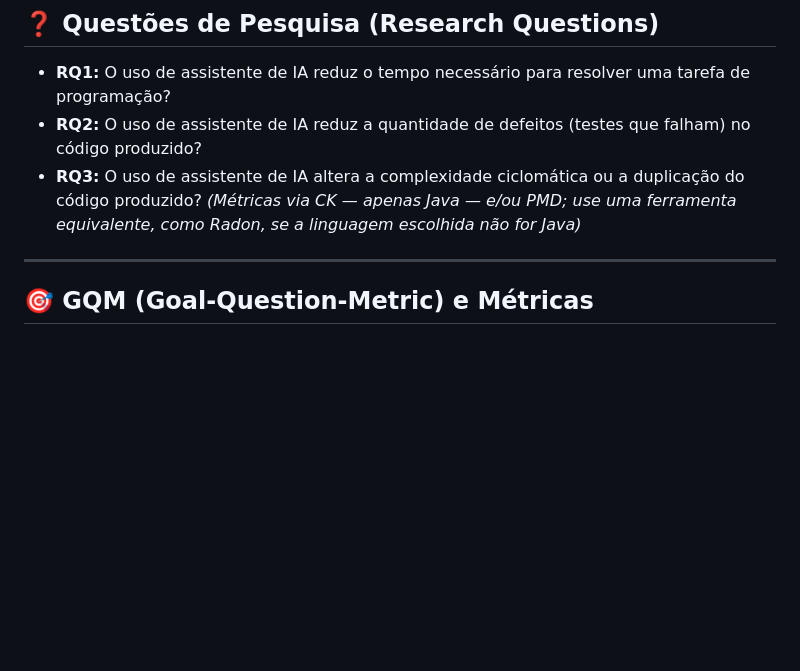
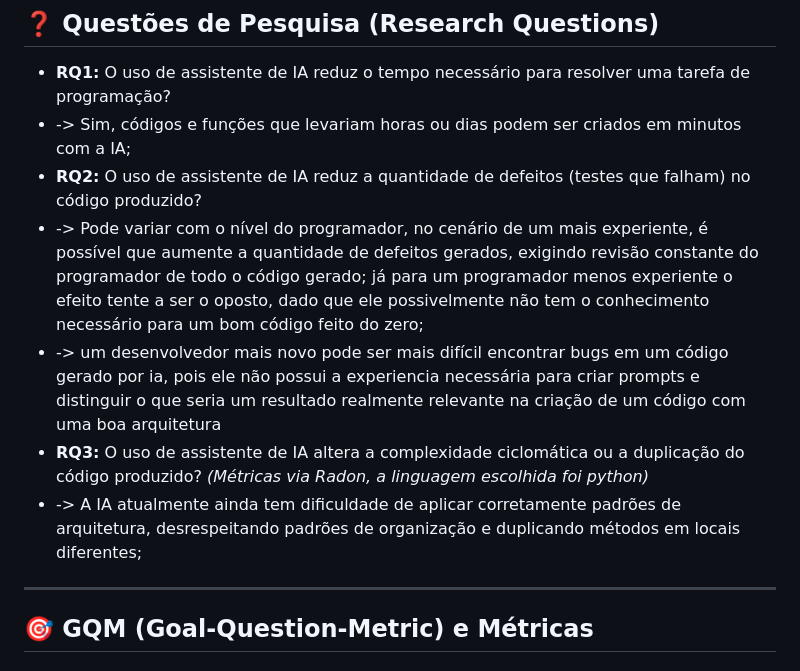
Before and after one commit to mariaoliveira27/LabExperimentacaoDeSoftware, a Markdown page: Laboratorio02_TrialsIA/README.md, the part around the change. Rendered like a GitHub page; blank space fills up the shorter version.

Commit message:
#35 hipoteses informais

```diff
--- a/Laboratorio02_TrialsIA/README.md
+++ b/Laboratorio02_TrialsIA/README.md
@@ -15,8 +15,12 @@ Ferramentas de IA generativa (GitHub Copilot, ChatGPT, Claude, Gemini, etc.) tor
 ## ❓ Questões de Pesquisa (Research Questions)
 
 * **RQ1:** O uso de assistente de IA reduz o tempo necessário para resolver uma tarefa de programação?
+* -> Sim, códigos e funções que levariam horas ou dias podem ser criados em minutos com a IA;
 * **RQ2:** O uso de assistente de IA reduz a quantidade de defeitos (testes que falham) no código produzido?
-* **RQ3:** O uso de assistente de IA altera a complexidade ciclomática ou a duplicação do código produzido? *(Métricas via CK — apenas Java — e/ou PMD; use uma ferramenta equivalente, como Radon, se a linguagem escolhida não for Java)*
+* -> Pode variar com o nível do programador, no cenário de um mais experiente, é possível que aumente a quantidade de defeitos gerados, exigindo revisão constante do programador de todo o código gerado; já para um programador menos experiente o efeito tente a ser o oposto, dado que ele possivelmente não tem o conhecimento necessário para um bom código feito do zero;
+* -> um desenvolvedor mais novo pode ser mais difícil encontrar bugs em um código gerado por ia, pois ele não possui a experiencia necessária para criar prompts e distinguir o que seria um resultado realmente relevante na criação de um código com uma boa arquitetura
+* **RQ3:** O uso de assistente de IA altera a complexidade ciclomática ou a duplicação do código produzido? *(Métricas via Radon, a linguagem escolhida foi python)*
+* -> A IA atualmente ainda tem dificuldade de aplicar corretamente padrões de arquitetura, desrespeitando padrões de organização e duplicando métodos em locais diferentes;
 
 ---
 
```
